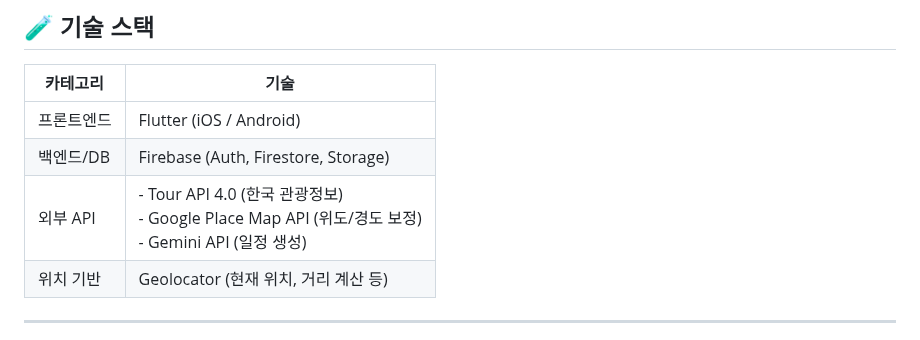
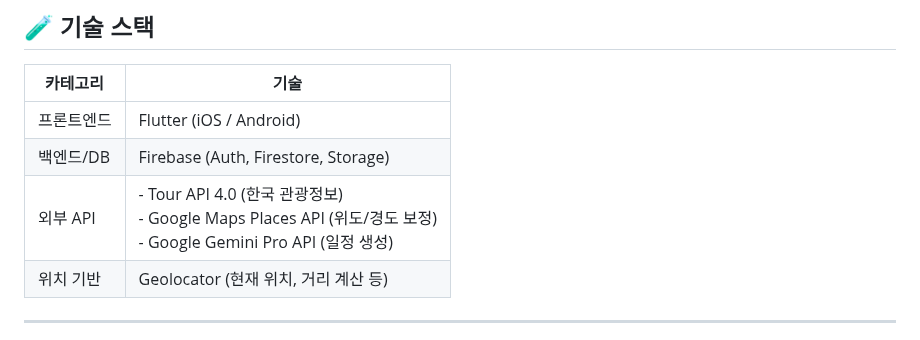
Before and after one commit to sbsssb/flutterProject, a Markdown page: README.md, the part around the change. GitHub-like rendering.

```diff
--- a/README.md
+++ b/README.md
@@ -92,7 +92,7 @@
 |----------|------|
 | 프론트엔드 | Flutter (iOS / Android) |
 | 백엔드/DB | Firebase (Auth, Firestore, Storage) |
-| 외부 API | - Tour API 4.0 (한국 관광정보)<br>- Google Place Map API (위도/경도 보정)<br>- Gemini API (일정 생성) |
+| 외부 API | - Tour API 4.0 (한국 관광정보)<br>- Google Maps Places API (위도/경도 보정)<br>- Google Gemini Pro API (일정 생성) |
 | 위치 기반 | Geolocator (현재 위치, 거리 계산 등) |
 
 ---
```
